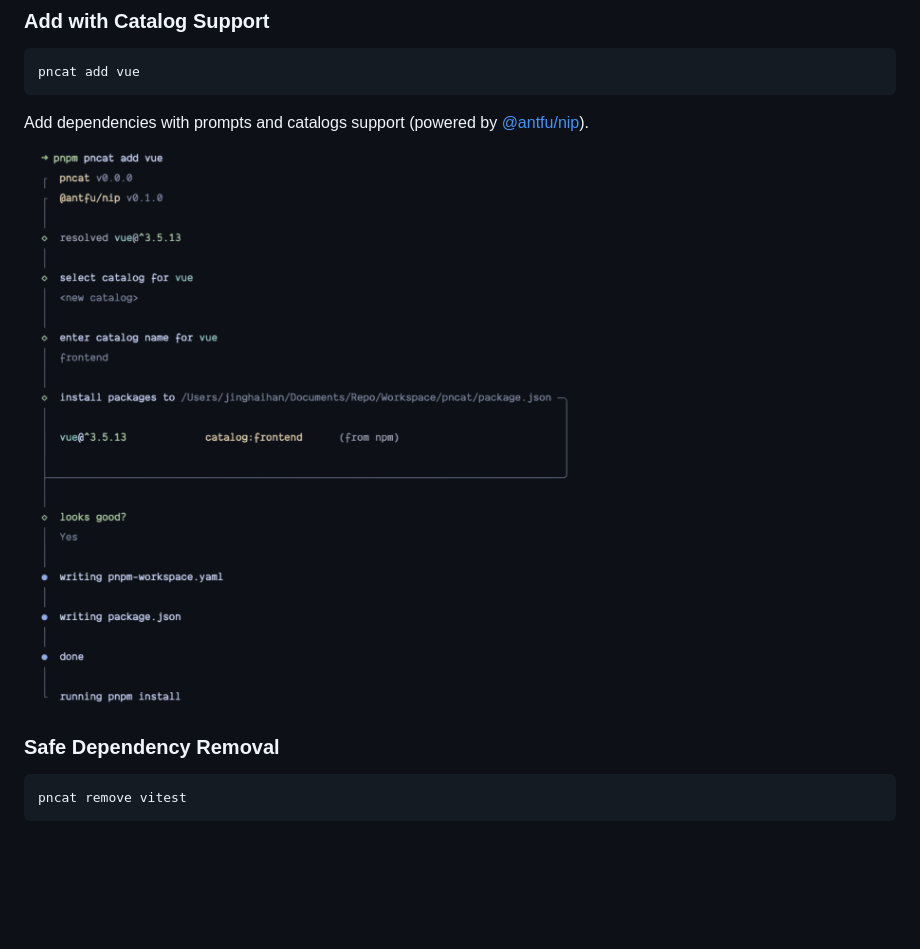
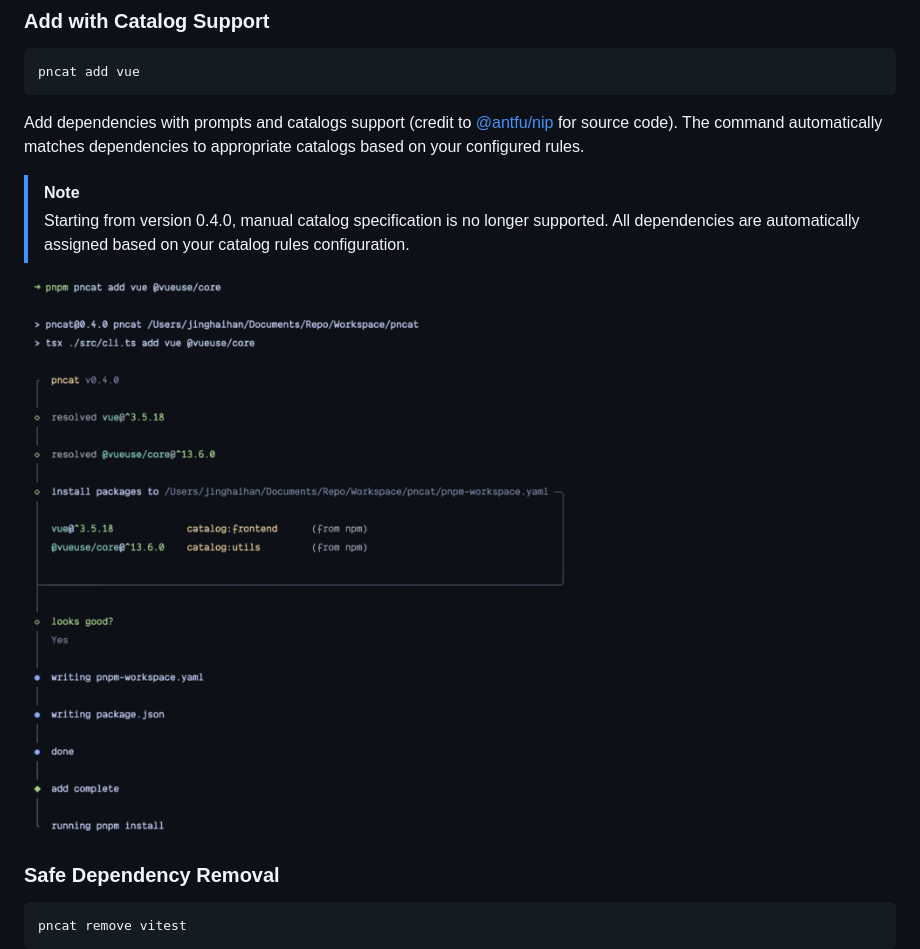
Before and after one commit to jinghaihan/pncat, a Markdown page: README.md, the part around the change. GitHub-like rendering; pictures changed too: assets/add.png; blank space fills up the shorter version.

Commit message:
feat!: enforce rule-based catalog assignment in add command

````diff
--- a/README.md
+++ b/README.md
@@ -65,7 +65,10 @@ To update catalog groups according to rules, run `pncat migrate -f`, or do a cle
 pncat add vue
 ```
 
-Add dependencies with prompts and catalogs support (powered by [@antfu/nip](https://github.com/antfu/nip)).
+Add dependencies with prompts and catalogs support (credit to [@antfu/nip](https://github.com/antfu/nip) for source code). The command automatically matches dependencies to appropriate catalogs based on your configured rules.
+
+> [!NOTE]
+> Starting from version 0.4.0, manual catalog specification is no longer supported. All dependencies are automatically assigned based on your catalog rules configuration.
 
 ![Image](/assets/add.png)
 
````
Also changed, not shown: 13 other files.
